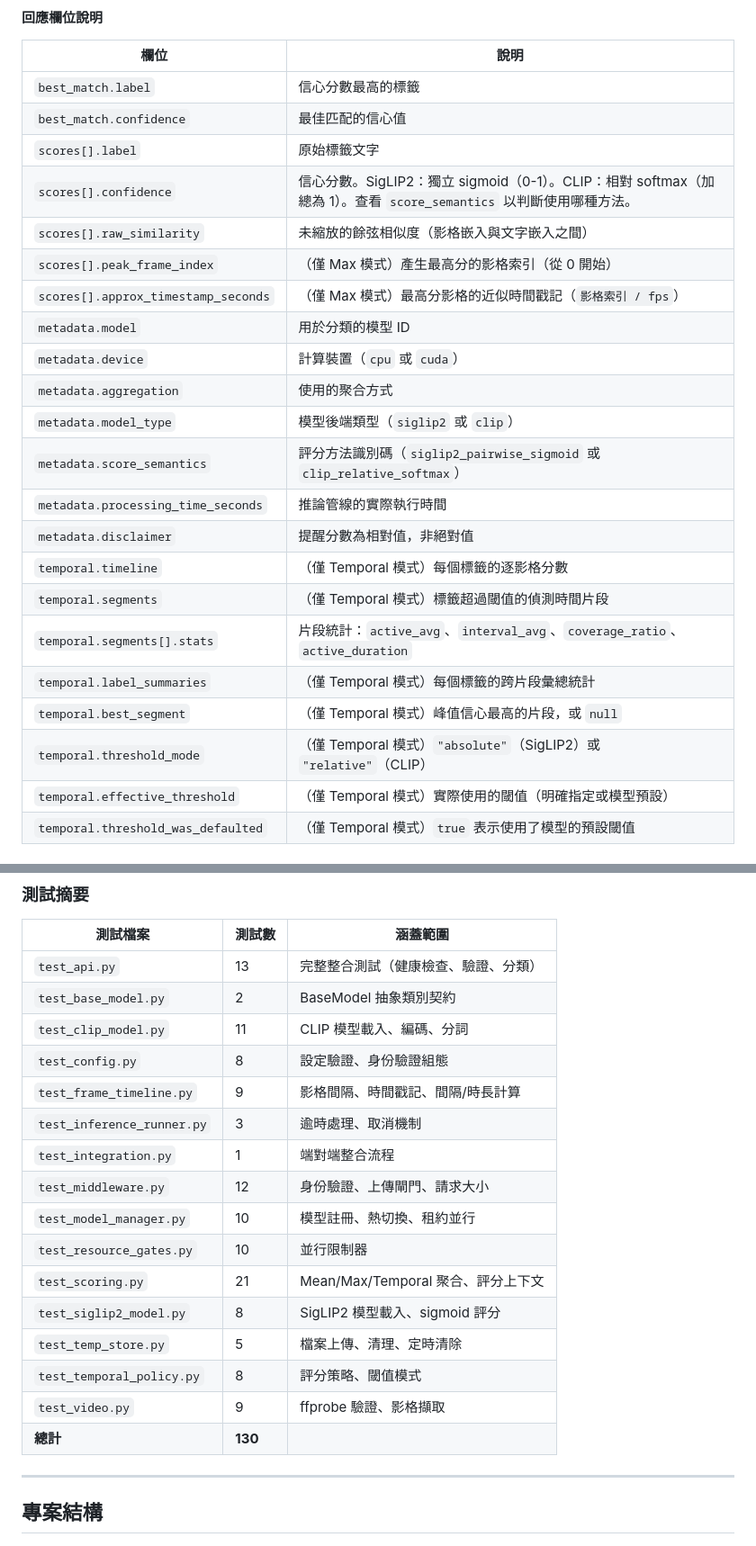
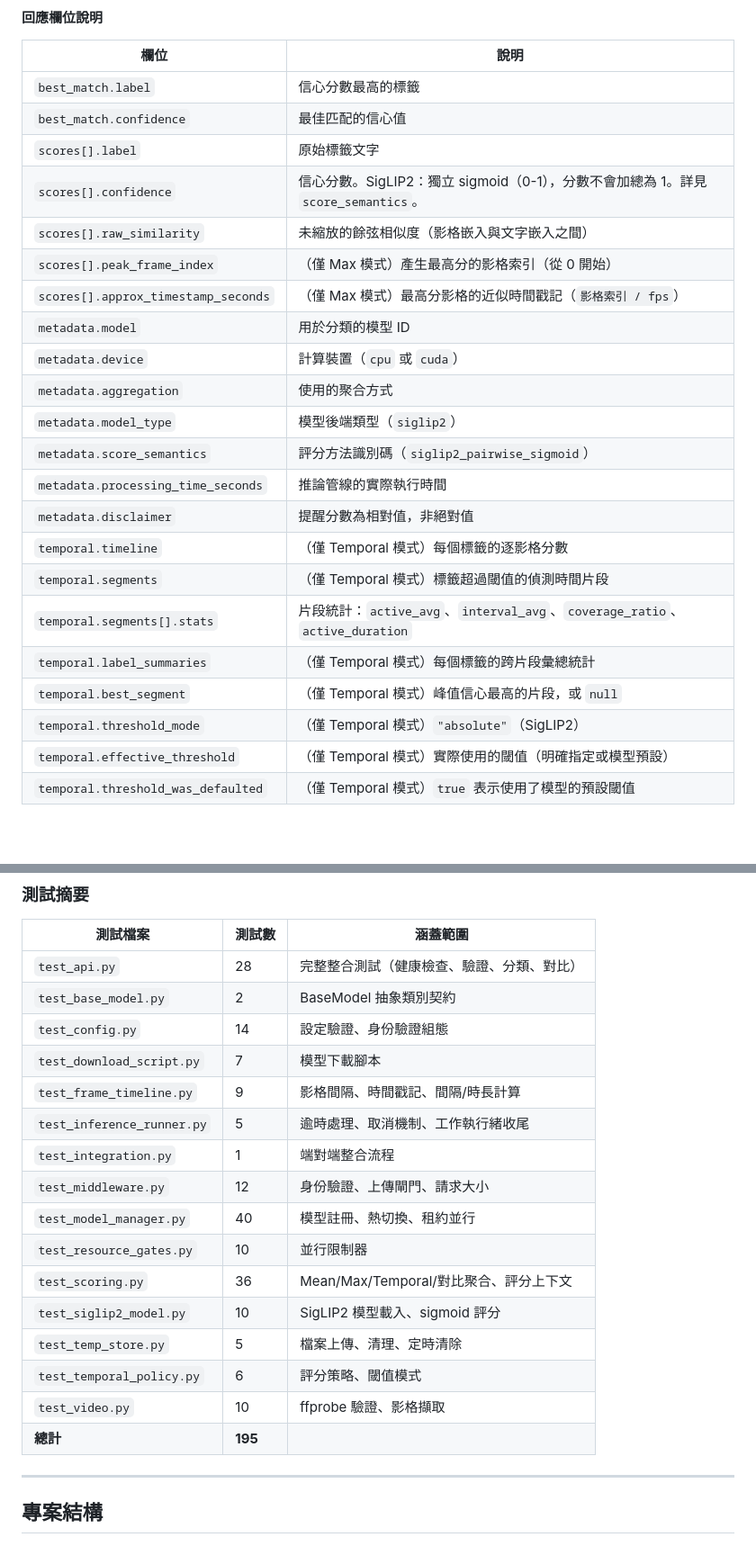
Before and after one commit to austinjeng/clipCC, a Markdown page: README.zh-TW.md, 2 parts joined by grey strips. Shown at 90% size. Drawn GitHub-style; blank space fills up the shorter version.

```diff
--- a/README.zh-TW.md
+++ b/README.zh-TW.md
@@ -450,15 +450,15 @@ ClipCC 包含內建網頁介面，位於 **http://localhost:8000/**。網頁 UI
 | `best_match.label` | 信心分數最高的標籤 |
 | `best_match.confidence` | 最佳匹配的信心值 |
 | `scores[].label` | 原始標籤文字 |
-| `scores[].confidence` | 信心分數。SigLIP2：獨立 sigmoid（0-1）。CLIP：相對 softmax（加總為 1）。查看 `score_semantics` 以判斷使用哪種方法。 |
+| `scores[].confidence` | 信心分數。SigLIP2：獨立 sigmoid（0-1），分數不會加總為 1。詳見 `score_semantics`。 |
 | `scores[].raw_similarity` | 未縮放的餘弦相似度（影格嵌入與文字嵌入之間） |
 | `scores[].peak_frame_index` | （僅 Max 模式）產生最高分的影格索引（從 0 開始） |
 | `scores[].approx_timestamp_seconds` | （僅 Max 模式）最高分影格的近似時間戳記（`影格索引 / fps`） |
 | `metadata.model` | 用於分類的模型 ID |
 | `metadata.device` | 計算裝置（`cpu` 或 `cuda`） |
 | `metadata.aggregation` | 使用的聚合方式 |
-| `metadata.model_type` | 模型後端類型（`siglip2` 或 `clip`） |
-| `metadata.score_semantics` | 評分方法識別碼（`siglip2_pairwise_sigmoid` 或 `clip_relative_softmax`） |
+| `metadata.model_type` | 模型後端類型（`siglip2`） |
+| `metadata.score_semantics` | 評分方法識別碼（`siglip2_pairwise_sigmoid`） |
 | `metadata.processing_time_seconds` | 推論管線的實際執行時間 |
 | `metadata.disclaimer` | 提醒分數為相對值，非絕對值 |
 | `temporal.timeline` | （僅 Temporal 模式）每個標籤的逐影格分數 |
@@ -466,7 +466,7 @@ ClipCC 包含內建網頁介面，位於 **http://localhost:8000/**。網頁 UI
 | `temporal.segments[].stats` | 片段統計：`active_avg`、`interval_avg`、`coverage_ratio`、`active_duration` |
 | `temporal.label_summaries` | （僅 Temporal 模式）每個標籤的跨片段彙總統計 |
 | `temporal.best_segment` | （僅 Temporal 模式）峰值信心最高的片段，或 `null` |
-| `temporal.threshold_mode` | （僅 Temporal 模式）`"absolute"`（SigLIP2）或 `"relative"`（CLIP） |
+| `temporal.threshold_mode` | （僅 Temporal 模式）`"absolute"`（SigLIP2） |
 | `temporal.effective_threshold` | （僅 Temporal 模式）實際使用的閾值（明確指定或模型預設） |
 | `temporal.threshold_was_defaulted` | （僅 Temporal 模式）`true` 表示使用了模型的預設閾值 |
 
@@ -720,22 +720,22 @@ python -m pytest tests/ -v
 
 | 測試檔案 | 測試數 | 涵蓋範圍 |
 |---|---|---|
-| `test_api.py` | 13 | 完整整合測試（健康檢查、驗證、分類） |
+| `test_api.py` | 28 | 完整整合測試（健康檢查、驗證、分類、對比） |
 | `test_base_model.py` | 2 | BaseModel 抽象類別契約 |
-| `test_clip_model.py` | 11 | CLIP 模型載入、編碼、分詞 |
-| `test_config.py` | 8 | 設定驗證、身份驗證組態 |
+| `test_config.py` | 14 | 設定驗證、身份驗證組態 |
+| `test_download_script.py` | 7 | 模型下載腳本 |
 | `test_frame_timeline.py` | 9 | 影格間隔、時間戳記、間隔/時長計算 |
-| `test_inference_runner.py` | 3 | 逾時處理、取消機制 |
+| `test_inference_runner.py` | 5 | 逾時處理、取消機制、工作執行緒收尾 |
 | `test_integration.py` | 1 | 端對端整合流程 |
 | `test_middleware.py` | 12 | 身份驗證、上傳閘門、請求大小 |
-| `test_model_manager.py` | 10 | 模型註冊、熱切換、租約並行 |
+| `test_model_manager.py` | 40 | 模型註冊、熱切換、租約並行 |
 | `test_resource_gates.py` | 10 | 並行限制器 |
-| `test_scoring.py` | 21 | Mean/Max/Temporal 聚合、評分上下文 |
-| `test_siglip2_model.py` | 8 | SigLIP2 模型載入、sigmoid 評分 |
+| `test_scoring.py` | 36 | Mean/Max/Temporal/對比聚合、評分上下文 |
+| `test_siglip2_model.py` | 10 | SigLIP2 模型載入、sigmoid 評分 |
 | `test_temp_store.py` | 5 | 檔案上傳、清理、定時清除 |
-| `test_temporal_policy.py` | 8 | 評分策略、閾值模式 |
-| `test_video.py` | 9 | ffprobe 驗證、影格擷取 |
-| **總計** | **130** | |
+| `test_temporal_policy.py` | 6 | 評分策略、閾值模式 |
+| `test_video.py` | 10 | ffprobe 驗證、影格擷取 |
+| **總計** | **195** | |
 
 ---
 
```
Also changed, not shown: other parts of README.zh-TW.md (+5 -7 lines), README.md (+19 -21 lines).
